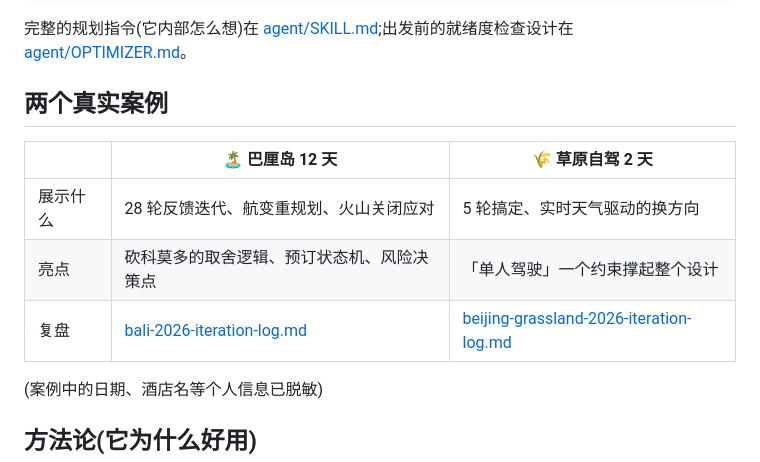
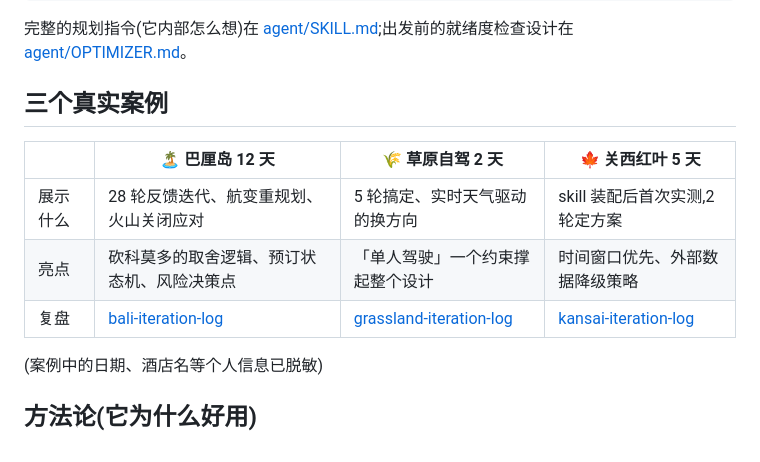
Before and after one commit to SharonYi/travel-planner, a Markdown page: README.md, the part around the change. GitHub-like rendering.

Commit message:
docs: 新增关西红叶案例(skill 首次实测)+ README 案例表更新
Co-Authored-By: Claude Opus 4.8 <noreply@anthropic.com>

```diff
--- a/README.md
+++ b/README.md
@@ -52,13 +52,13 @@ cp agent/SKILL.md ~/.claude/skills/trip-planner/SKILL.md
 
 完整的规划指令(它内部怎么想)在 [agent/SKILL.md](agent/SKILL.md);出发前的就绪度检查设计在 [agent/OPTIMIZER.md](agent/OPTIMIZER.md)。
 
-## 两个真实案例
+## 三个真实案例
 
-| | 🏝️ 巴厘岛 12 天 | 🌾 草原自驾 2 天 |
-|---|---|---|
-| 展示什么 | 28 轮反馈迭代、航变重规划、火山关闭应对 | 5 轮搞定、实时天气驱动的换方向 |
-| 亮点 | 砍科莫多的取舍逻辑、预订状态机、风险决策点 | 「单人驾驶」一个约束撑起整个设计 |
-| 复盘 | [bali-2026-iteration-log.md](case-study/bali-2026-iteration-log.md) | [beijing-grassland-2026-iteration-log.md](case-study/beijing-grassland-2026-iteration-log.md) |
+| | 🏝️ 巴厘岛 12 天 | 🌾 草原自驾 2 天 | 🍁 关西红叶 5 天 |
+|---|---|---|---|
+| 展示什么 | 28 轮反馈迭代、航变重规划、火山关闭应对 | 5 轮搞定、实时天气驱动的换方向 | skill 装配后首次实测,2 轮定方案 |
+| 亮点 | 砍科莫多的取舍逻辑、预订状态机、风险决策点 | 「单人驾驶」一个约束撑起整个设计 | 时间窗口优先、外部数据降级策略 |
+| 复盘 | [bali-iteration-log](case-study/bali-2026-iteration-log.md) | [grassland-iteration-log](case-study/beijing-grassland-2026-iteration-log.md) | [kansai-iteration-log](case-study/kansai-koyo-2026-iteration-log.md) |
 
 (案例中的日期、酒店名等个人信息已脱敏)
 
```
Also changed, not shown: case-study/kansai-koyo-2026-iteration-log.md (added, +42 -0 lines).
